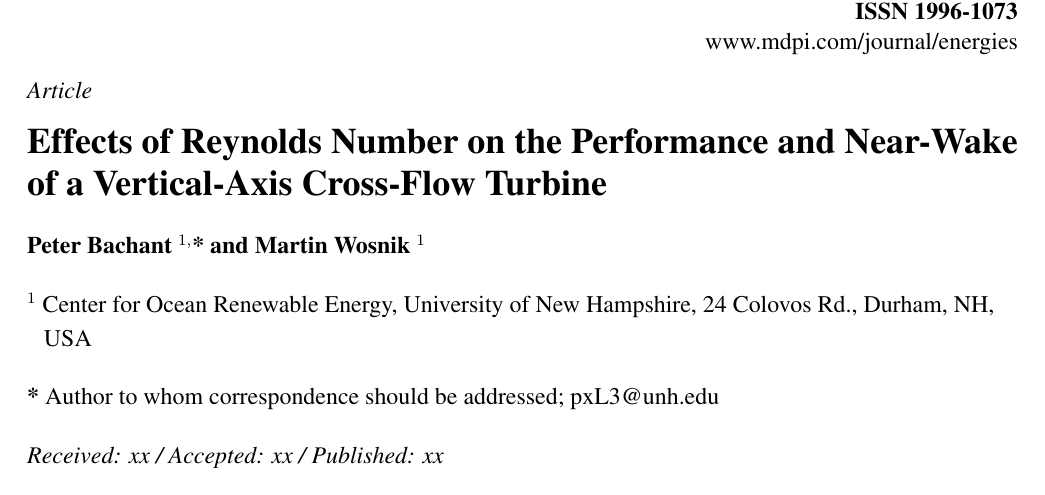
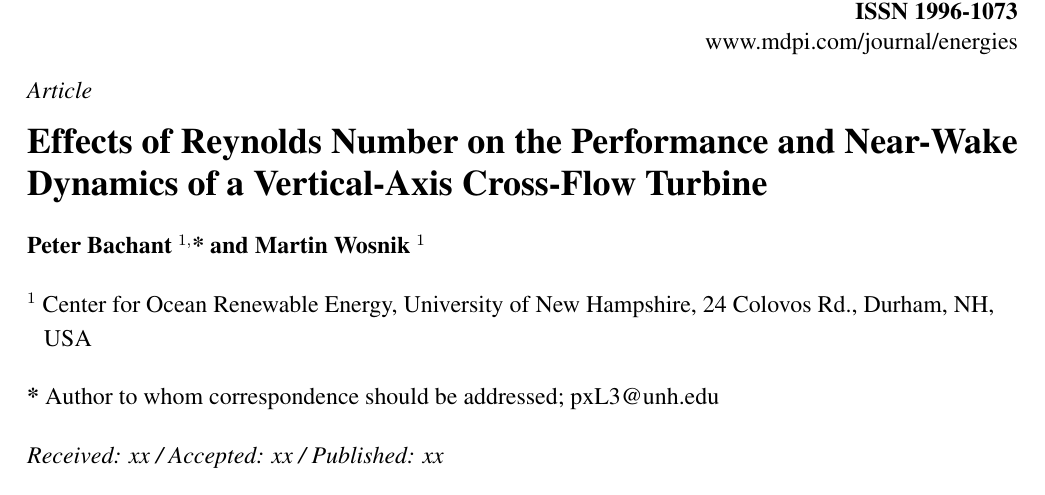
Before and after one commit to petebachant/CFT-Re-dep-paper, a LaTeX paper (paper.tex): part of page 1 of 14, cut so that both start at the same text. Compiled offline with pdfLaTeX.

Commit message:
Add 'Dynamics' to title

```diff
--- a/paper.tex
+++ b/paper.tex
@@ -63,7 +63,7 @@
 %=================================================================
 
 % Full title of the paper (Capitalized)
-\Title{Effects of Reynolds Number on the Performance and Near-Wake of a
+\Title{Effects of Reynolds Number on the Performance and Near-Wake Dynamics of a
 Vertical-Axis Cross-Flow Turbine}
 
 % Authors (Add full first names)
```
